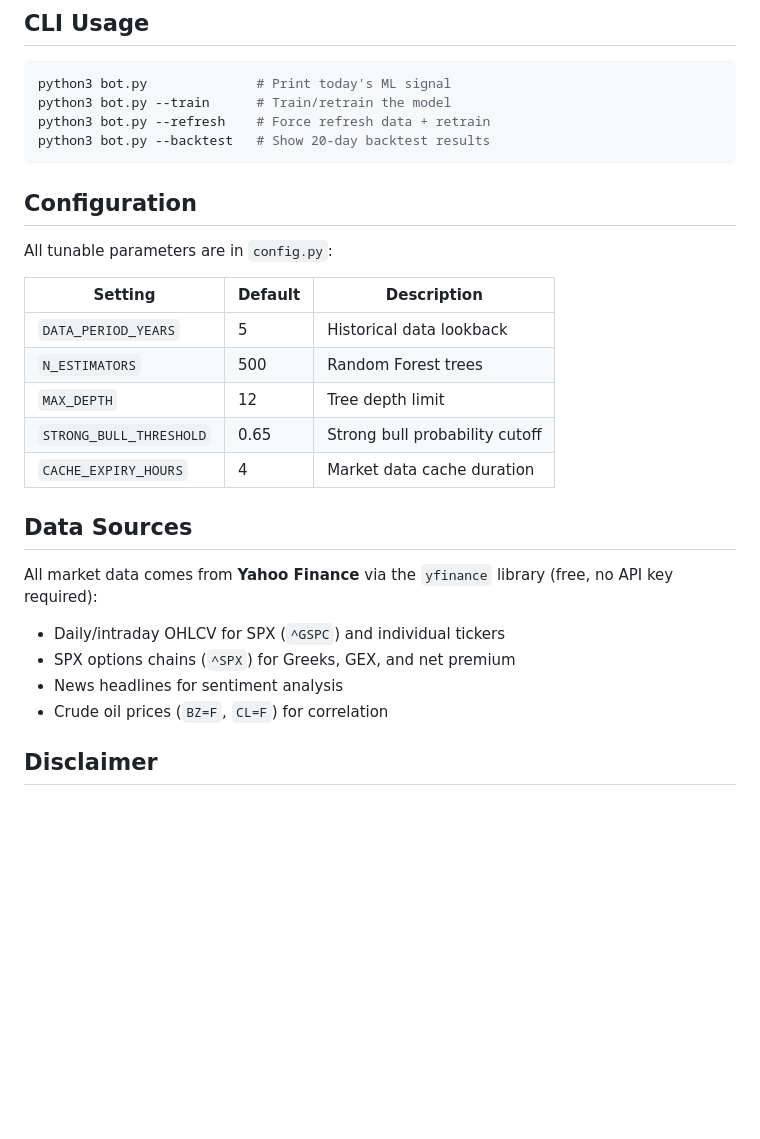
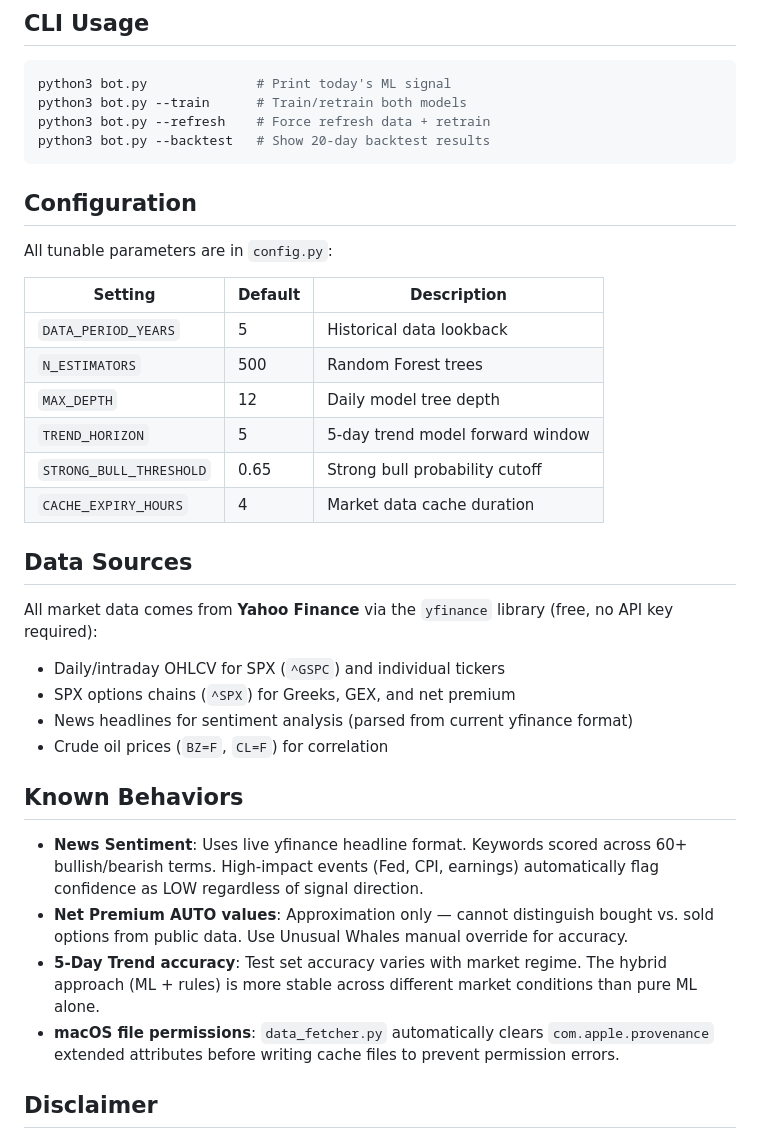
Before and after one commit to denarius8/Swing-Trading-Bot, a Markdown page: README.md, the part around one of its changes. GitHub-like rendering; blank space fills up the shorter version.

````diff
--- a/README.md
+++ b/README.md
@@ -156,7 +186,7 @@ Tracks net dollar flow into SPX options as a leading indicator:
 
 ```bash
 python3 bot.py              # Print today's ML signal
-python3 bot.py --train      # Train/retrain the model
+python3 bot.py --train      # Train/retrain both models
 python3 bot.py --refresh    # Force refresh data + retrain
 python3 bot.py --backtest   # Show 20-day backtest results
 ```
@@ -169,7 +199,8 @@ All tunable parameters are in `config.py`:
 |---------|---------|-------------|
 | `DATA_PERIOD_YEARS` | 5 | Historical data lookback |
 | `N_ESTIMATORS` | 500 | Random Forest trees |
-| `MAX_DEPTH` | 12 | Tree depth limit |
+| `MAX_DEPTH` | 12 | Daily model tree depth |
+| `TREND_HORIZON` | 5 | 5-day trend model forward window |
 | `STRONG_BULL_THRESHOLD` | 0.65 | Strong bull probability cutoff |
 | `CACHE_EXPIRY_HOURS` | 4 | Market data cache duration |
 
@@ -179,8 +210,15 @@ All market data comes from **Yahoo Finance** via the `yfinance` library (free, n
 
 - Daily/intraday OHLCV for SPX (`^GSPC`) and individual tickers
 - SPX options chains (`^SPX`) for Greeks, GEX, and net premium
-- News headlines for sentiment analysis
+- News headlines for sentiment analysis (parsed from current yfinance format)
 - Crude oil prices (`BZ=F`, `CL=F`) for correlation
+
+## Known Behaviors
+
+- **News Sentiment**: Uses live yfinance headline format. Keywords scored across 60+ bullish/bearish terms. High-impact events (Fed, CPI, earnings) automatically flag confidence as LOW regardless of signal direction.
+- **Net Premium AUTO values**: Approximation only — cannot distinguish bought vs. sold options from public data. Use Unusual Whales manual override for accuracy.
+- **5-Day Trend accuracy**: Test set accuracy varies with market regime. The hybrid approach (ML + rules) is more stable across different market conditions than pure ML alone.
+- **macOS file permissions**: `data_fetcher.py` automatically clears `com.apple.provenance` extended attributes before writing cache files to prevent permission errors.
 
 ## Disclaimer
 
````
Also changed, not shown: other parts of README.md (+58 -28 lines).
